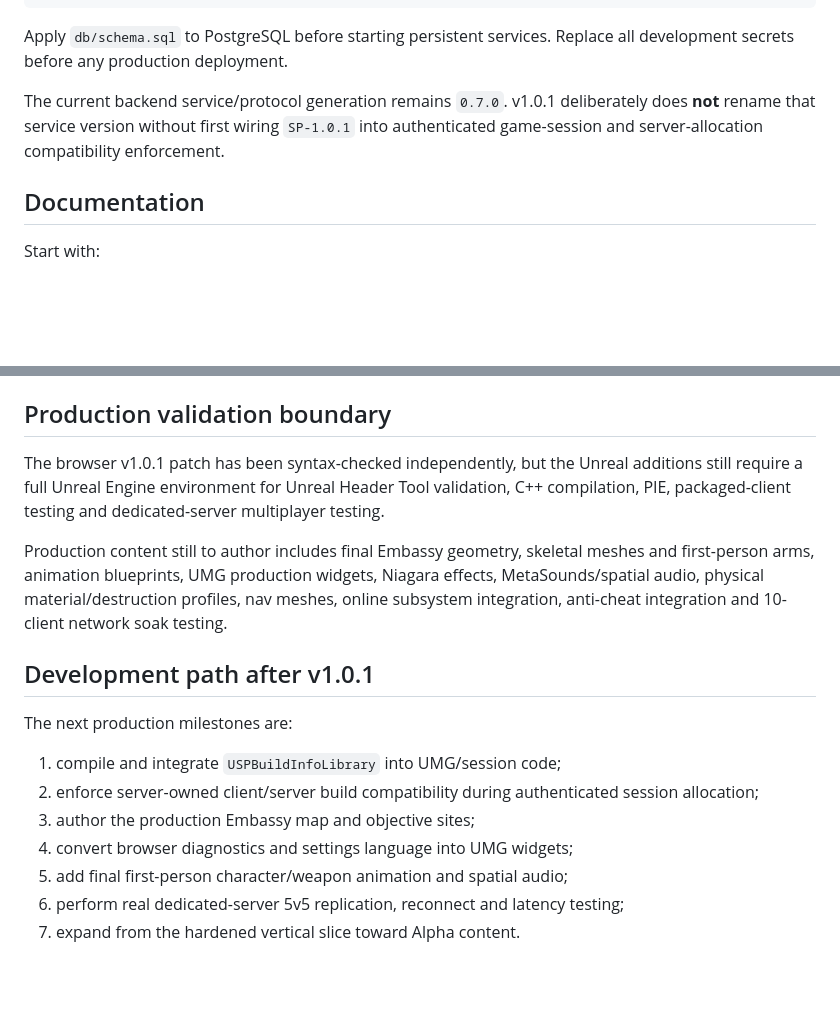
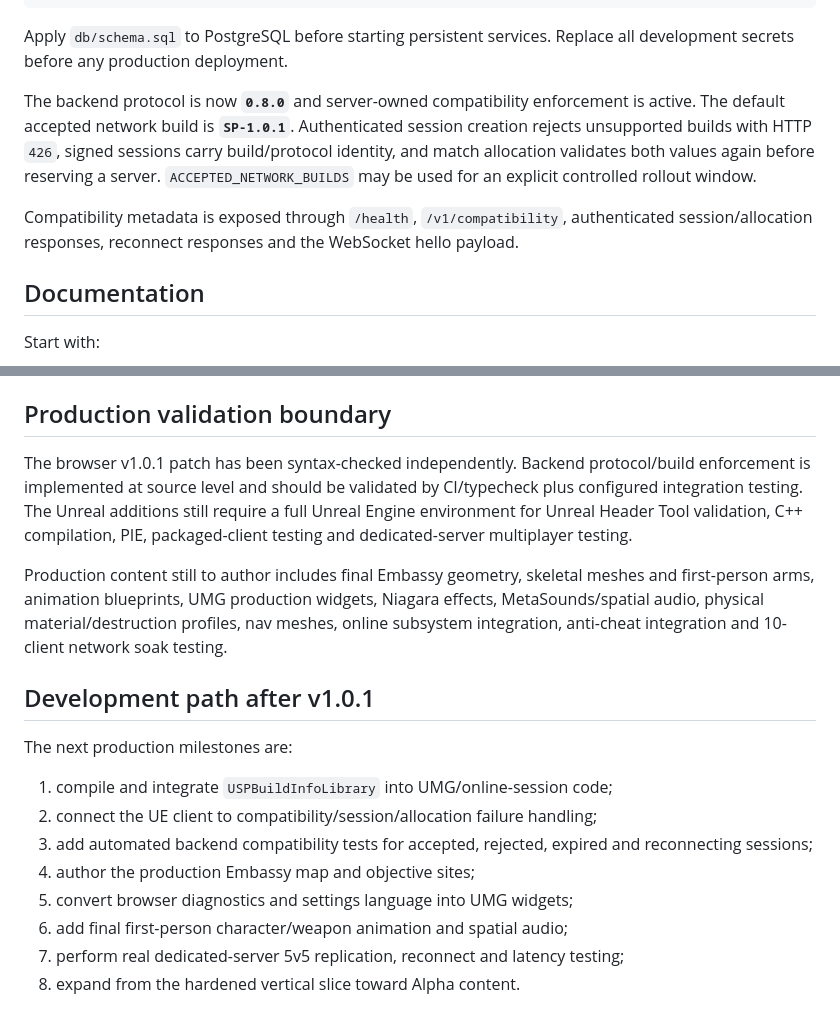
Before and after one commit to EnoMor1399/shadow-protocol-game, a Markdown page: ShadowProtocol-v1.0/README.md, 2 parts joined by grey strips. Drawn GitHub-style; blank space fills up the shorter version.

Commit message:
Align Shadow Protocol README with backend protocol 0.8.0

```diff
--- a/ShadowProtocol-v1.0/README.md
+++ b/ShadowProtocol-v1.0/README.md
@@ -111,7 +111,9 @@ docker compose up -d
 
 Apply `db/schema.sql` to PostgreSQL before starting persistent services. Replace all development secrets before any production deployment.
 
-The current backend service/protocol generation remains `0.7.0`. v1.0.1 deliberately does **not** rename that service version without first wiring `SP-1.0.1` into authenticated game-session and server-allocation compatibility enforcement.
+The backend protocol is now **`0.8.0`** and server-owned compatibility enforcement is active. The default accepted network build is **`SP-1.0.1`**. Authenticated session creation rejects unsupported builds with HTTP `426`, signed sessions carry build/protocol identity, and match allocation validates both values again before reserving a server. `ACCEPTED_NETWORK_BUILDS` may be used for an explicit controlled rollout window.
+
+Compatibility metadata is exposed through `/health`, `/v1/compatibility`, authenticated session/allocation responses, reconnect responses and the WebSocket hello payload.
 
 ## Documentation
 
@@ -127,17 +129,18 @@ Start with:
 
 ## Production validation boundary
 
-The browser v1.0.1 patch has been syntax-checked independently, but the Unreal additions still require a full Unreal Engine environment for Unreal Header Tool validation, C++ compilation, PIE, packaged-client testing and dedicated-server multiplayer testing.
+The browser v1.0.1 patch has been syntax-checked independently. Backend protocol/build enforcement is implemented at source level and should be validated by CI/typecheck plus configured integration testing. The Unreal additions still require a full Unreal Engine environment for Unreal Header Tool validation, C++ compilation, PIE, packaged-client testing and dedicated-server multiplayer testing.
 
 Production content still to author includes final Embassy geometry, skeletal meshes and first-person arms, animation blueprints, UMG production widgets, Niagara effects, MetaSounds/spatial audio, physical material/destruction profiles, nav meshes, online subsystem integration, anti-cheat integration and 10-client network soak testing.
 
 ## Development path after v1.0.1
 
 The next production milestones are:
-1. compile and integrate `USPBuildInfoLibrary` into UMG/session code;
-2. enforce server-owned client/server build compatibility during authenticated session allocation;
-3. author the production Embassy map and objective sites;
-4. convert browser diagnostics and settings language into UMG widgets;
-5. add final first-person character/weapon animation and spatial audio;
-6. perform real dedicated-server 5v5 replication, reconnect and latency testing;
-7. expand from the hardened vertical slice toward Alpha content.
+1. compile and integrate `USPBuildInfoLibrary` into UMG/online-session code;
+2. connect the UE client to compatibility/session/allocation failure handling;
+3. add automated backend compatibility tests for accepted, rejected, expired and reconnecting sessions;
+4. author the production Embassy map and objective sites;
+5. convert browser diagnostics and settings language into UMG widgets;
+6. add final first-person character/weapon animation and spatial audio;
+7. perform real dedicated-server 5v5 replication, reconnect and latency testing;
+8. expand from the hardened vertical slice toward Alpha content.
```
